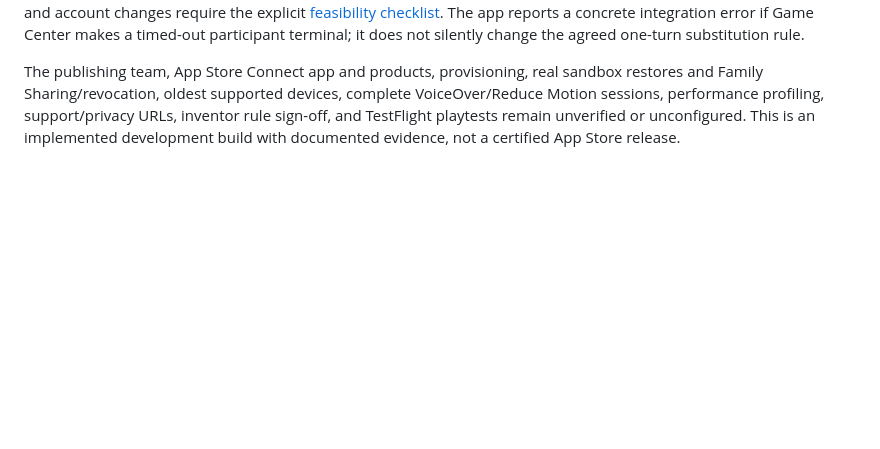
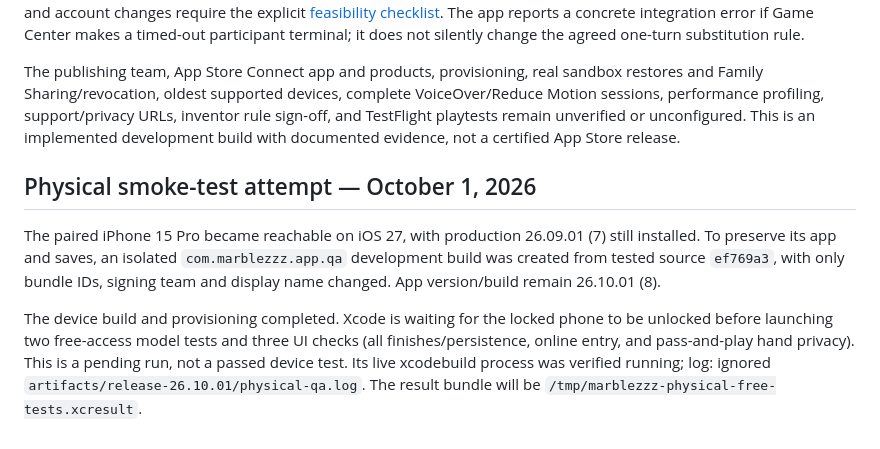
Before and after one commit to MartyPortatoes/Marblezzz, a Markdown page: docs/VERIFICATION.md, the part around the change. Drawn GitHub-style; blank space fills up the shorter version.

Commit message:
Record isolated physical smoke test awaiting device unlock

```diff
--- a/docs/VERIFICATION.md
+++ b/docs/VERIFICATION.md
@@ -56,3 +56,17 @@ Copies of logs and machine-readable summaries are in the ignored local `artifact
 Game Center integration is implemented and compiles, but no multi-account physical-device match was run. Invitations/readiness, mixed seats, live/asynchronous completion, notification delivery, deadline forwarding with human return, self-forwarding consecutive turns, uncertain network submissions, out-of-turn resignation/cancellation, and account changes require the explicit [feasibility checklist](RELEASE_CHECKLIST.md). The app reports a concrete integration error if Game Center makes a timed-out participant terminal; it does not silently change the agreed one-turn substitution rule.
 
 The publishing team, App Store Connect app and products, provisioning, real sandbox restores and Family Sharing/revocation, oldest supported devices, complete VoiceOver/Reduce Motion sessions, performance profiling, support/privacy URLs, inventor rule sign-off, and TestFlight playtests remain unverified or unconfigured. This is an implemented development build with documented evidence, not a certified App Store release.
+
+## Physical smoke-test attempt — October 1, 2026
+
+The paired iPhone 15 Pro became reachable on iOS 27, with production 26.09.01 (7)
+still installed. To preserve its app and saves, an isolated `com.marblezzz.app.qa`
+development build was created from tested source `ef769a3`, with only bundle IDs,
+signing team and display name changed. App version/build remain 26.10.01 (8).
+
+The device build and provisioning completed. Xcode is waiting for the locked
+phone to be unlocked before launching two free-access model tests and three UI
+checks (all finishes/persistence, online entry, and pass-and-play hand privacy).
+This is a pending run, not a passed device test. Its live xcodebuild process was
+verified running; log: ignored `artifacts/release-26.10.01/physical-qa.log`. The
+result bundle will be `/tmp/marblezzz-physical-free-tests.xcresult`.
```
Also changed, not shown: docs/ASC_STATUS.md (+2 -2 lines), marketing/PUBLICATION_STATUS.md (+2 -2 lines).
